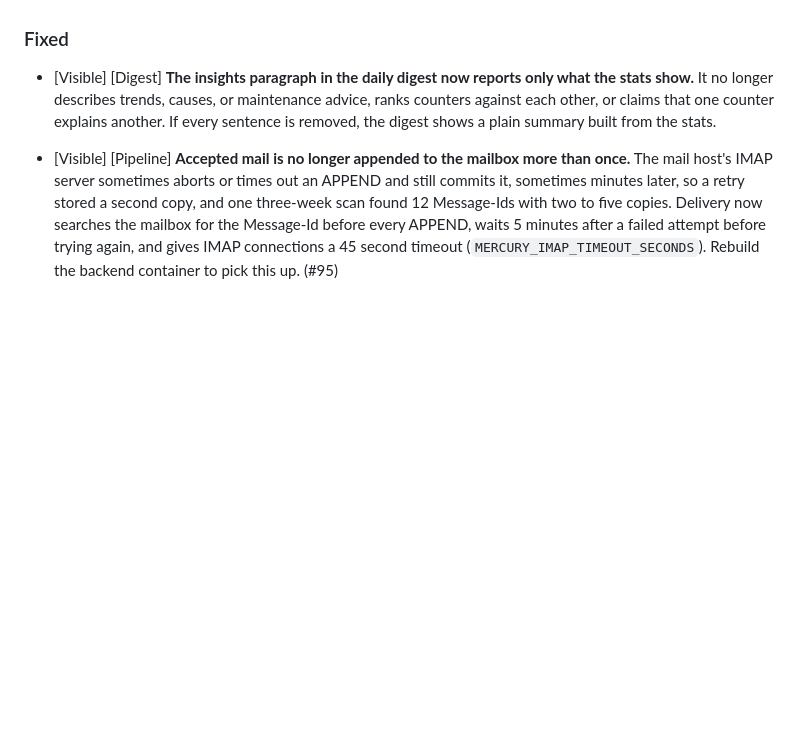
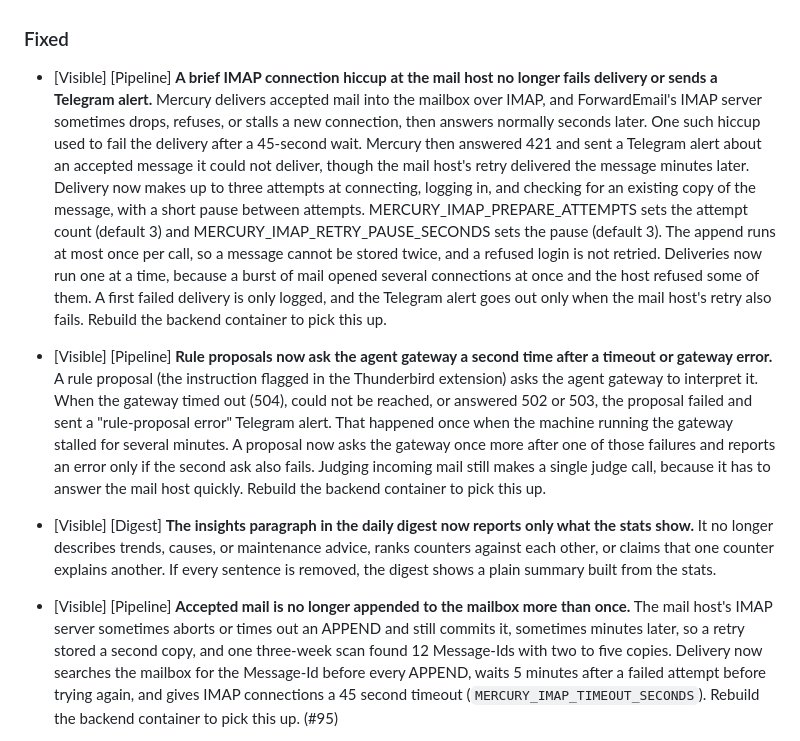
Before and after one commit to neostryder/mercury, a Markdown page: CHANGELOG.md, the part around the change. GitHub-like rendering; blank space fills up the shorter version.

Commit message:
Add changelog entries for the mail host retry and the proposal retry

```diff
--- a/CHANGELOG.md
+++ b/CHANGELOG.md
@@ -18,6 +18,10 @@
 - [Visible] [Dashboard] **The Review page sample is sorted newest first.** Every message in the sample now sits in one list by the time it arrived, whatever its outcome, so it reads in the same order as Recently reviewed. Before, rejected messages came first, then accepted, then deferred, with no order inside each group. The messages are still chosen at random for each outcome. Redeploy the Worker to pick this up. (#89)
 
 ### Fixed
+
+- [Visible] [Pipeline] **A brief IMAP connection hiccup at the mail host no longer fails delivery or sends a Telegram alert.** Mercury delivers accepted mail into the mailbox over IMAP, and ForwardEmail's IMAP server sometimes drops, refuses, or stalls a new connection, then answers normally seconds later. One such hiccup used to fail the delivery after a 45-second wait. Mercury then answered 421 and sent a Telegram alert about an accepted message it could not deliver, though the mail host's retry delivered the message minutes later. Delivery now makes up to three attempts at connecting, logging in, and checking for an existing copy of the message, with a short pause between attempts. MERCURY_IMAP_PREPARE_ATTEMPTS sets the attempt count (default 3) and MERCURY_IMAP_RETRY_PAUSE_SECONDS sets the pause (default 3). The append runs at most once per call, so a message cannot be stored twice, and a refused login is not retried. Deliveries now run one at a time, because a burst of mail opened several connections at once and the host refused some of them. A first failed delivery is only logged, and the Telegram alert goes out only when the mail host's retry also fails. Rebuild the backend container to pick this up.
+
+- [Visible] [Pipeline] **Rule proposals now ask the agent gateway a second time after a timeout or gateway error.** A rule proposal (the instruction flagged in the Thunderbird extension) asks the agent gateway to interpret it. When the gateway timed out (504), could not be reached, or answered 502 or 503, the proposal failed and sent a "rule-proposal error" Telegram alert. That happened once when the machine running the gateway stalled for several minutes. A proposal now asks the gateway once more after one of those failures and reports an error only if the second ask also fails. Judging incoming mail still makes a single judge call, because it has to answer the mail host quickly. Rebuild the backend container to pick this up.
 
 - [Visible] [Digest] **The insights paragraph in the daily digest now reports only what the stats show.** It no longer describes trends, causes, or maintenance advice, ranks counters against each other, or claims that one counter explains another. If every sentence is removed, the digest shows a plain summary built from the stats.
 - [Visible] [Pipeline] **Accepted mail is no longer appended to the mailbox more than once.** The mail host's IMAP server sometimes aborts or times out an APPEND and still commits it, sometimes minutes later, so a retry stored a second copy, and one three-week scan found 12 Message-Ids with two to five copies. Delivery now searches the mailbox for the Message-Id before every APPEND, waits 5 minutes after a failed attempt before trying again, and gives IMAP connections a 45 second timeout (`MERCURY_IMAP_TIMEOUT_SECONDS`). Rebuild the backend container to pick this up. (#95)
```
